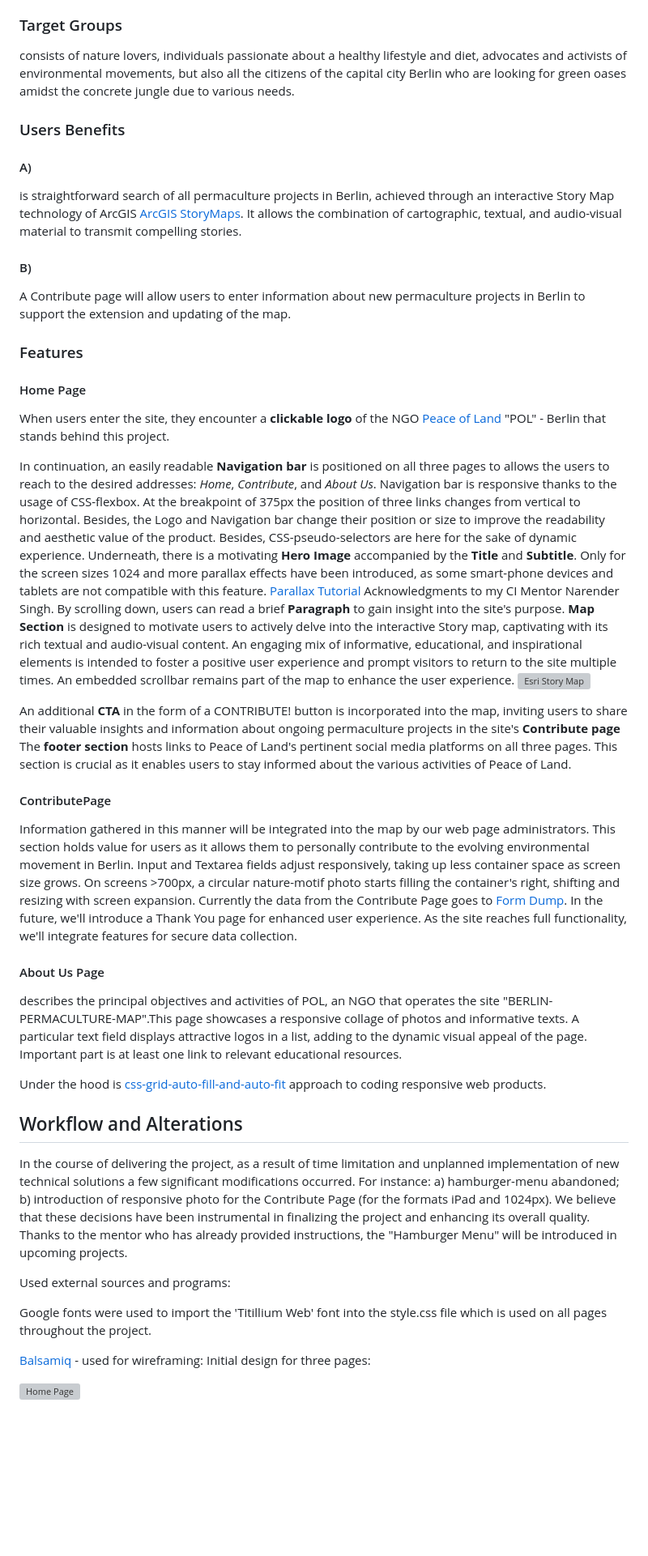
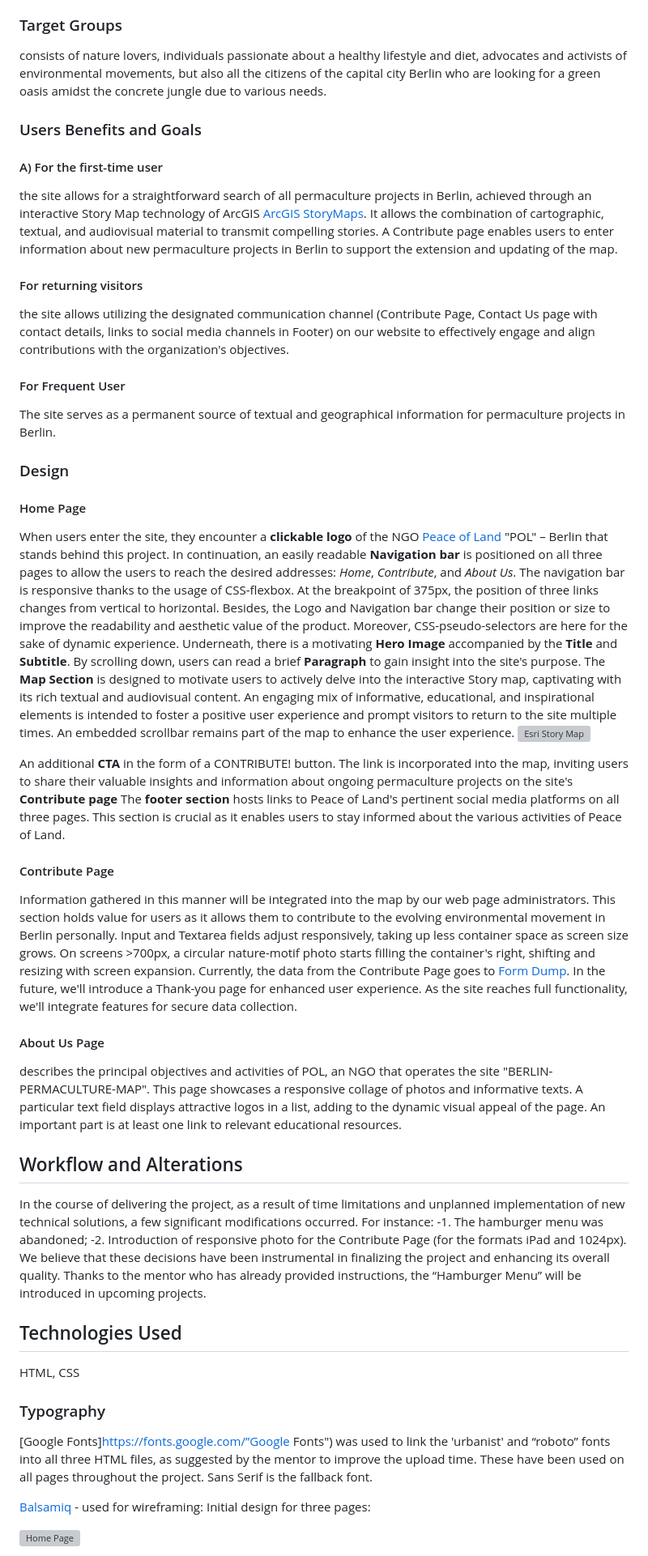
Before and after one commit to VladaAlek/berlin-permaculture-map, a Markdown page: README.md, the part around one of its changes. Shown at 81% size. Rendered like a GitHub page; blank space fills up the shorter version; grey boxes are pictures that could not be loaded.

```diff
--- a/README.md
+++ b/README.md
@@ -8,53 +14,58 @@ is to showcase numerous successful examples of regenerative urban food productio
 
 ### Target Groups
 
-consists of nature lovers, individuals passionate about a healthy lifestyle and diet, advocates and activists of environmental movements, but also all the citizens of the capital city Berlin who are looking for green oases amidst the concrete jungle due to various needs.
+consists of nature lovers, individuals passionate about a healthy lifestyle and diet, advocates and activists of environmental movements, but also all the citizens of the capital city Berlin who are looking for a green oasis amidst the concrete jungle due to various needs.
 
-### Users Benefits
+### Users Benefits and Goals
 
-#### A)
+#### A) For the first-time user
 
-is straightforward search of all permaculture projects in Berlin, achieved through an interactive Story Map technology of ArcGIS [ArcGIS StoryMaps](https://storymaps.arcgis.com/ "ArcGIS StoryMaps"). It allows the combination of cartographic, textual, and audio-visual material to transmit compelling stories.
+the site allows for a straightforward search of all permaculture projects in Berlin, achieved through an interactive Story Map technology of ArcGIS [ArcGIS StoryMaps](https://storymaps.arcgis.com/ "ArcGIS StoryMaps"). It allows the combination of cartographic, textual, and audiovisual material to transmit compelling stories. A Contribute page enables users to enter information about new permaculture projects in Berlin to support the extension and updating of the map.
 
-#### B)
+#### For returning visitors
 
-A Contribute page will allow users to enter information about new permaculture projects in Berlin to support the extension and updating of the map.
+the site allows utilizing the designated communication channel  (Contribute Page, Contact Us page with contact details, links to social media channels in Footer) on our website to effectively engage and align contributions with the organization's objectives.
 
-### Features
+#### For Frequent User
+
+The site serves as a permanent source of textual and geographical information for permaculture projects in Berlin.
+
+### Design
 
 #### Home Page
 
-When users enter the site, they encounter a **clickable logo** of the NGO [Peace of Land](http://www.peaceof.land "Peace of Land") "POL" - Berlin that stands behind this project.
-
-In continuation, an easily readable **Navigation bar** is positioned on all three pages to allows the users to reach to the desired addresses: *Home*, *Contribute*, and *About Us*. Navigation bar is responsive thanks to the usage of CSS-flexbox.  At the breakpoint of 375px the position of three links changes from vertical to horizontal. Besides, the Logo and Navigation bar change their position or size to improve the readability and aesthetic value of the product. Besides, CSS-pseudo-selectors are here for the sake of dynamic experience.
+When users enter the site, they encounter a **clickable logo** of the NGO [Peace of Land](http://www.peaceof.land "Peace of Land") "POL" – Berlin that stands behind this project.
+In continuation, an easily readable **Navigation bar** is positioned on all three pages to allow the users to reach the desired addresses: *Home*, *Contribute*, and *About Us*. The navigation bar is responsive thanks to the usage of CSS-flexbox.  At the breakpoint of 375px, the position of three links changes from vertical to horizontal. Besides, the Logo and Navigation bar change their position or size to improve the readability and aesthetic value of the product. Moreover, CSS-pseudo-selectors are here for the sake of dynamic experience.
 Underneath, there is a motivating **Hero Image** accompanied by the **Title** and **Subtitle**.
-Only for the screen sizes 1024 and more parallax effects have been introduced, as some smart-phone devices and tablets are not compatible with this feature. [Parallax Tutorial](https://www.w3schools.com/howto/howto_css_parallax.asp "Parallax Tutorial") Acknowledgments to my CI Mentor Narender Singh.
 By scrolling down, users can read a brief **Paragraph** to gain insight into the site's purpose.
-**Map Section** is designed to motivate users to actively delve into the interactive Story map, captivating with its rich textual and audio-visual content. An engaging mix of informative, educational, and inspirational elements is intended to foster a positive user experience and prompt visitors to return to the site multiple times. An embedded scrollbar remains part of the map to enhance the user experience.
+The **Map Section** is designed to motivate users to actively delve into the interactive Story map, captivating with its rich textual and audiovisual content. An engaging mix of informative, educational, and inspirational elements is intended to foster a positive user experience and prompt visitors to return to the site multiple times. An embedded scrollbar remains part of the map to enhance the user experience.
 ![Esri Story Map](/assets/images/esri-story-map.webp?raw=true "General Appearance")
 
-An additional **CTA** in the form of a CONTRIBUTE! button is incorporated into the map, inviting users to share their valuable insights and information about ongoing permaculture projects in the site's **Contribute page**
+An additional **CTA** in the form of a CONTRIBUTE! button. The link is incorporated into the map, inviting users to share their valuable insights and information about ongoing permaculture projects on the site's **Contribute page**
 The **footer section** hosts links to Peace of Land's pertinent social media platforms on all three pages. This section is crucial as it enables users to stay informed about the various activities of Peace of Land.
 
-#### ContributePage
+#### Contribute Page
 
-Information gathered in this manner will be integrated into the map by our web page administrators. This section holds value for users as it allows them to personally contribute to the evolving environmental movement in Berlin.
+Information gathered in this manner will be integrated into the map by our web page administrators. This section holds value for users as it allows them to contribute to the evolving environmental movement in Berlin personally.
 Input and Textarea fields adjust responsively, taking up less container space as screen size grows. On screens >700px, a circular nature-motif photo starts filling the container's right, shifting and resizing with screen expansion.
-Currently the data from the Contribute Page goes to [Form Dump](https://formdump.codeinstitute.net/ "Form Dump"). In the future, we'll introduce a Thank You page for enhanced user experience. As the site reaches full functionality, we'll integrate features for secure data collection.
+Currently, the data from the Contribute Page goes to [Form Dump](https://formdump.codeinstitute.net/ "Form Dump"). In the future, we'll introduce a Thank-you page for enhanced user experience. As the site reaches full functionality, we'll integrate features for secure data collection.
 
 #### About Us Page
 
-describes the principal objectives and activities of POL, an NGO that operates the site "BERLIN-PERMACULTURE-MAP".This page showcases a responsive collage of photos and informative texts. A particular text field displays attractive logos in a list, adding to the dynamic visual appeal of the page. Important part is at least one link to relevant educational resources.
-
-Under the hood is [css-grid-auto-fill-and-auto-fit](https://css-tricks.com/auto-sizing-columns-css-grid-auto-fill-vs-auto-fit/ "css-grid-auto-fill-and-auto-fit") approach to coding responsive web products.
+describes the principal objectives and activities of POL, an NGO that operates the site "BERLIN-PERMACULTURE-MAP". This page showcases a responsive collage of photos and informative texts. A particular text field displays attractive logos in a list, adding to the dynamic visual appeal of the page. An important part is at least one link to relevant educational resources.
 
 ## Workflow and Alterations
 
-In the course of delivering the project, as a result of time limitation and unplanned implementation of new technical solutions a few significant modifications occurred. For instance: a) hamburger-menu abandoned; b) introduction of responsive photo for the Contribute Page (for the formats iPad and 1024px). We believe that these decisions have been instrumental in finalizing the project and enhancing its overall quality. Thanks to the mentor who has already provided instructions, the "Hamburger Menu" will be introduced in upcoming projects.
+In the course of delivering the project, as a result of time limitations and unplanned implementation of new technical solutions, a few significant modifications occurred. For instance:
+ 	-1.  The hamburger menu was abandoned;
+	-2. Introduction of responsive photo for the Contribute Page (for the formats iPad and 1024px). We believe that these decisions have been instrumental in finalizing the project and enhancing its overall quality. Thanks to the mentor who has already provided instructions, the “Hamburger Menu” will be introduced in upcoming projects.
 
-Used external sources and programs:
+## Technologies Used
+HTML, CSS
 
-Google fonts were used to import the 'Titillium Web' font into the style.css file which is used on all pages throughout the project.
+### Typography
+
+[Google Fonts]<https://fonts.google.com/”Google> Fonts") was used to link the 'urbanist' and “roboto” fonts into all three HTML files, as suggested by the mentor to improve the upload time. These have been used on all pages throughout the project. Sans Serif is the fallback font.
 
 [Balsamiq](https://balsamiq.com/ "Balsamiq") - used for wireframing: Initial design for three pages:
 
```
Also changed, not shown: other parts of README.md (+71 -29 lines).
